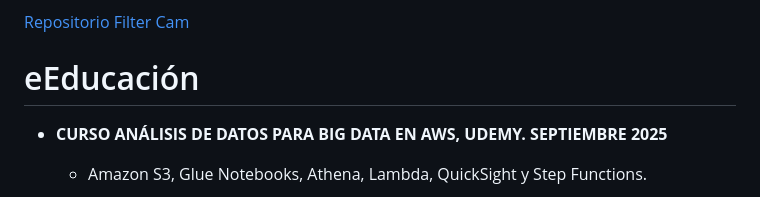
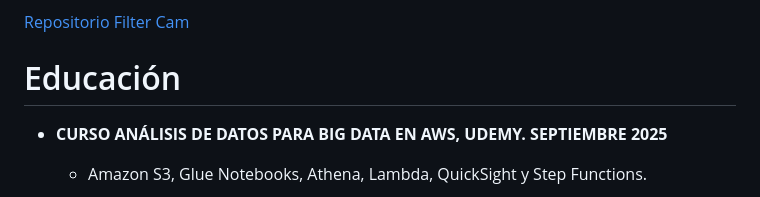
Before and after one commit to NatoliJuan/NatoliJuan.github.io, a Markdown page: docs/index.md, the part around one of its changes. Drawn GitHub-style.

```diff
--- a/docs/index.md
+++ b/docs/index.md
@@ -48,7 +46,7 @@
 </div>
 
 
-# eEducación
+# Educación
 
 - **CURSO ANÁLISIS DE DATOS PARA BIG DATA EN AWS, UDEMY. SEPTIEMBRE 2025**
   - Amazon S3, Glue Notebooks, Athena, Lambda, QuickSight y Step Functions.
```
Also changed, not shown: other parts of docs/index.md (+1 -3 lines).
